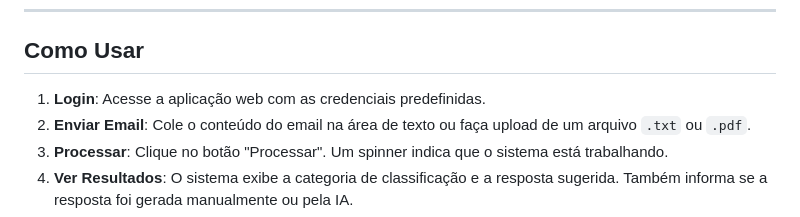
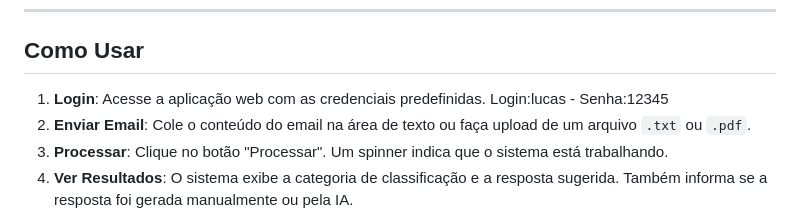
Before and after one commit to lucassdantas/categorizador-de-emails-com-ia, a Markdown page: readme.md, the part around the change. GitHub-like rendering.

Commit message:
add credentials

```diff
--- a/readme.md
+++ b/readme.md
@@ -19,7 +19,7 @@ Deploy URL: <a href='https://devdantas.pythonanywhere.com/' target='_blank'>devd
 
 ## Como Usar
 
-1. **Login**: Acesse a aplicação web com as credenciais predefinidas.
+1. **Login**: Acesse a aplicação web com as credenciais predefinidas. Login:lucas - Senha:12345
 2. **Enviar Email**: Cole o conteúdo do email na área de texto ou faça upload de um arquivo `.txt` ou `.pdf`.
 3. **Processar**: Clique no botão "Processar". Um spinner indica que o sistema está trabalhando.
 4. **Ver Resultados**: O sistema exibe a categoria de classificação e a resposta sugerida. Também informa se a resposta foi gerada manualmente ou pela IA.
```
